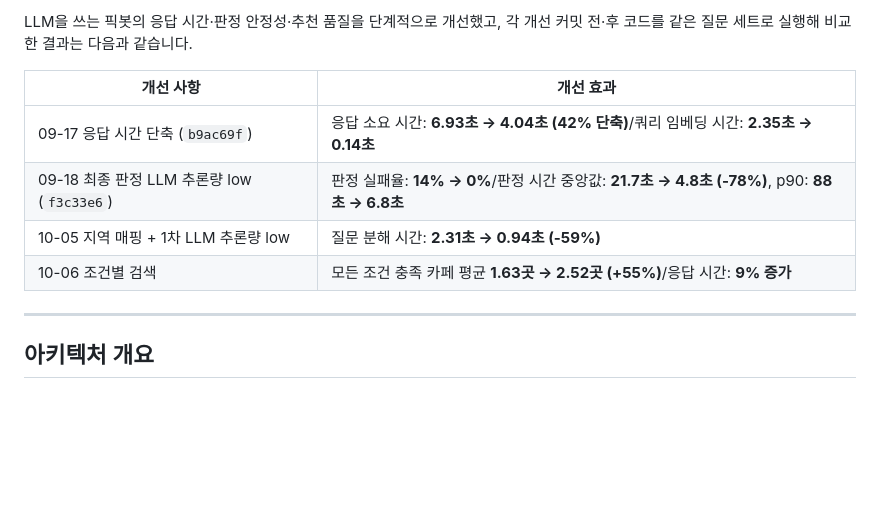
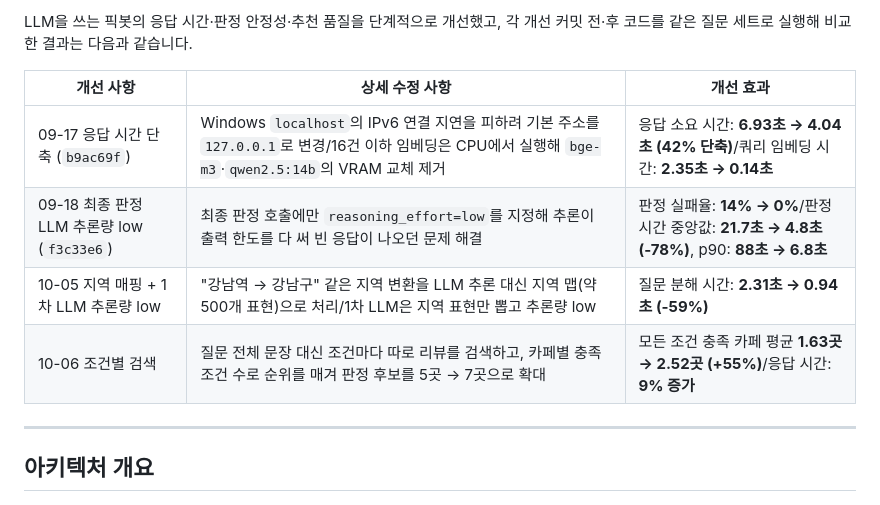
Before and after one commit to HsH1121/MyPickCafe, a Markdown page: ARCHITECTURE.md, the part around the change. Rendered like a GitHub page; blank space fills up the shorter version.

Commit message:
ARCHITECTURE.md 성능 개선 표에 상세 수정 사항 열 추가
Co-Authored-By: Claude Opus 5.5 <noreply@anthropic.com>

```diff
--- a/ARCHITECTURE.md
+++ b/ARCHITECTURE.md
@@ -208,12 +208,12 @@ EC2 배포를 위해 로컬 Ollama 기반 LLM을 외부 OpenAI 호환 API로 전
 
 LLM을 쓰는 픽봇의 응답 시간·판정 안정성·추천 품질을 단계적으로 개선했고, 각 개선 커밋 전·후 코드를 같은 질문 세트로 실행해 비교한 결과는 다음과 같습니다.
 
-| 개선 사항 | 개선 효과 |
-| --- | --- |
-| 09-17 응답 시간 단축 (`b9ac69f`) | 응답 소요 시간: **6.93초 → 4.04초 (42% 단축)**/쿼리 임베딩 시간: **2.35초 → 0.14초** |
-| 09-18 최종 판정 LLM 추론량 low (`f3c33e6`) | 판정 실패율: **14% → 0%**/판정 시간 중앙값: **21.7초 → 4.8초 (-78%)**, p90: **88초 → 6.8초** |
-| 10-05 지역 매핑 + 1차 LLM 추론량 low | 질문 분해 시간: **2.31초 → 0.94초 (-59%)** |
-| 10-06 조건별 검색 | 모든 조건 충족 카페 평균 **1.63곳 → 2.52곳 (+55%)**/응답 시간: **9% 증가** |
+| 개선 사항 | 상세 수정 사항 | 개선 효과 |
+| --- | --- | --- |
+| 09-17 응답 시간 단축 (`b9ac69f`) | Windows `localhost`의 IPv6 연결 지연을 피하려 기본 주소를 `127.0.0.1`로 변경/16건 이하 임베딩은 CPU에서 실행해 `bge-m3`·`qwen2.5:14b`의 VRAM 교체 제거 | 응답 소요 시간: **6.93초 → 4.04초 (42% 단축)**/쿼리 임베딩 시간: **2.35초 → 0.14초** |
+| 09-18 최종 판정 LLM 추론량 low (`f3c33e6`) | 최종 판정 호출에만 `reasoning_effort=low`를 지정해 추론이 출력 한도를 다 써 빈 응답이 나오던 문제 해결 | 판정 실패율: **14% → 0%**/판정 시간 중앙값: **21.7초 → 4.8초 (-78%)**, p90: **88초 → 6.8초** |
+| 10-05 지역 매핑 + 1차 LLM 추론량 low | "강남역 → 강남구" 같은 지역 변환을 LLM 추론 대신 지역 맵(약 500개 표현)으로 처리/1차 LLM은 지역 표현만 뽑고 추론량 low | 질문 분해 시간: **2.31초 → 0.94초 (-59%)** |
+| 10-06 조건별 검색 | 질문 전체 문장 대신 조건마다 따로 리뷰를 검색하고, 카페별 충족 조건 수로 순위를 매겨 판정 후보를 5곳 → 7곳으로 확대 | 모든 조건 충족 카페 평균 **1.63곳 → 2.52곳 (+55%)**/응답 시간: **9% 증가** |
 
 ---
 
```
